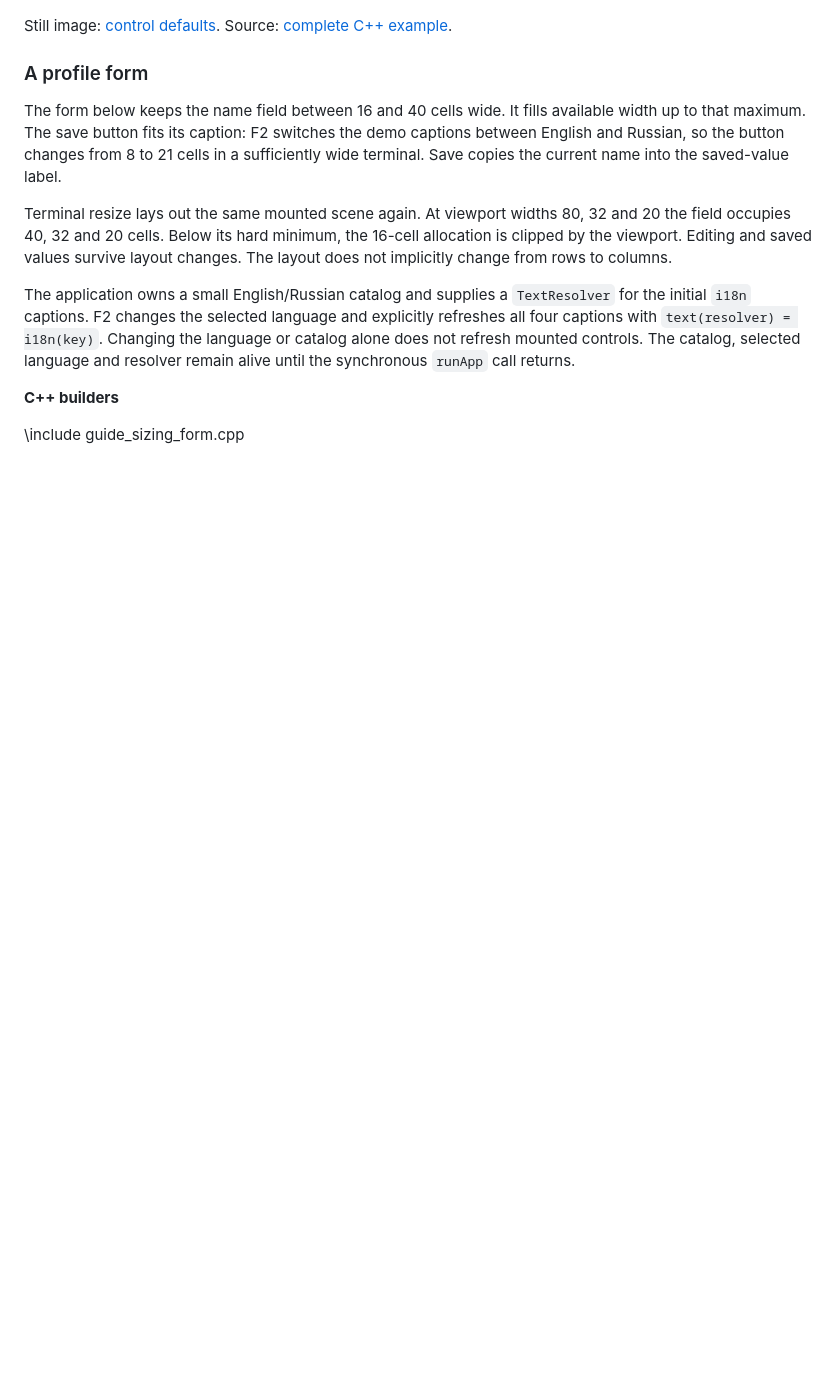
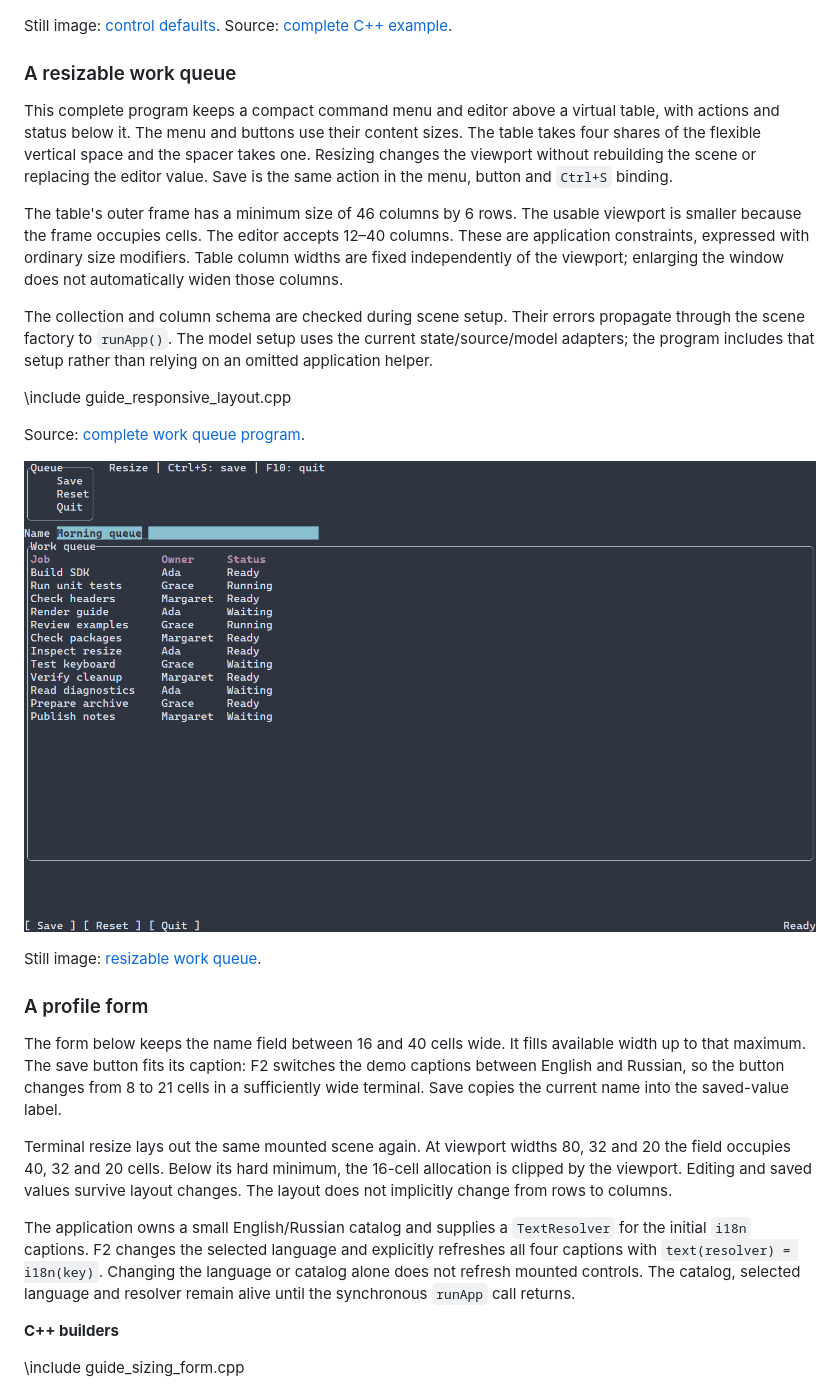
Before and after one commit to ttldtor/portals, a Markdown page: docs/layout.md, the part around the change. Drawn GitHub-style; pictures changed too: docs/images/responsive-layout.gif (added); blank space fills up the shorter version.

```diff
--- a/docs/layout.md
+++ b/docs/layout.md
@@ -123,6 +123,33 @@ still requests an exact width; `.flexX()` does not remove an explicit maximum.
 
 Still image: [control defaults](images/control-defaults.png). Source:
 [complete C++ example](examples/guide_control_defaults.cpp).
+
+### A resizable work queue
+
+This complete program keeps a compact command menu and editor above a virtual
+table, with actions and status below it. The menu and buttons use their content
+sizes. The table takes four shares of the flexible vertical space and the spacer
+takes one. Resizing changes the viewport without rebuilding the scene or replacing
+the editor value. Save is the same action in the menu, button and `Ctrl+S` binding.
+
+The table's outer frame has a minimum size of 46 columns by 6 rows. The usable
+viewport is smaller because the frame occupies cells. The editor accepts
+12–40 columns. These are application constraints, expressed with ordinary size
+modifiers. Table column widths are fixed independently of the viewport; enlarging
+the window does not automatically widen those columns.
+
+The collection and column schema are checked during scene setup. Their errors
+propagate through the scene factory to `runApp()`. The model setup uses the current
+state/source/model adapters; the program includes that setup rather than relying
+on an omitted application helper.
+
+\include guide_responsive_layout.cpp
+
+Source: [complete work queue program](examples/guide_responsive_layout.cpp).
+
+![The work queue preserves its saved name while its table viewport changes](images/responsive-layout.gif)
+
+Still image: [resizable work queue](images/responsive-layout.png).
 
 ### A profile form
 
```
Also changed, not shown: ReleaseNotes.md (+4 -0 lines), docs/ru/layout.md (+27 -0 lines), docs/images/responsive-layout.png (added), 2 other files.
